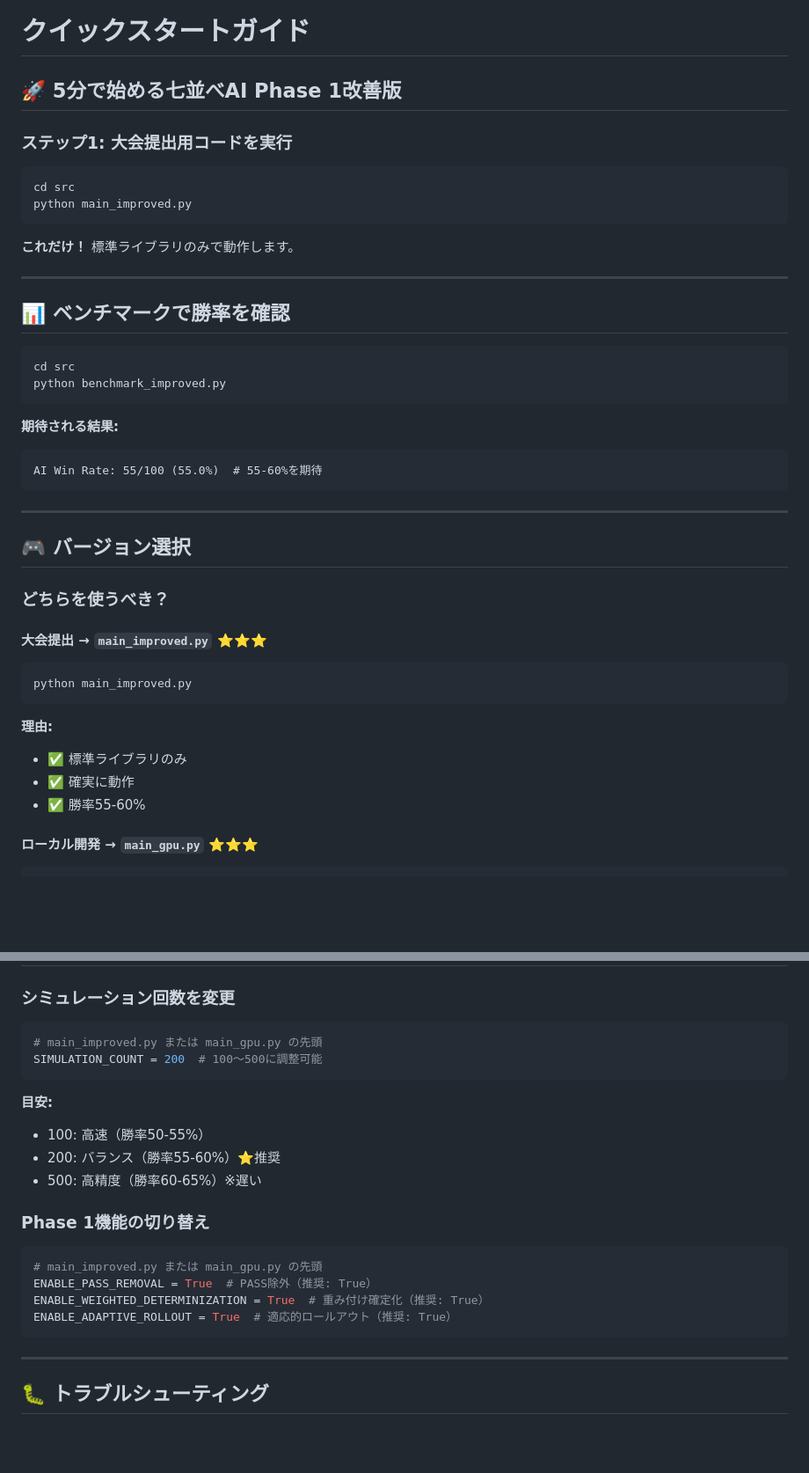
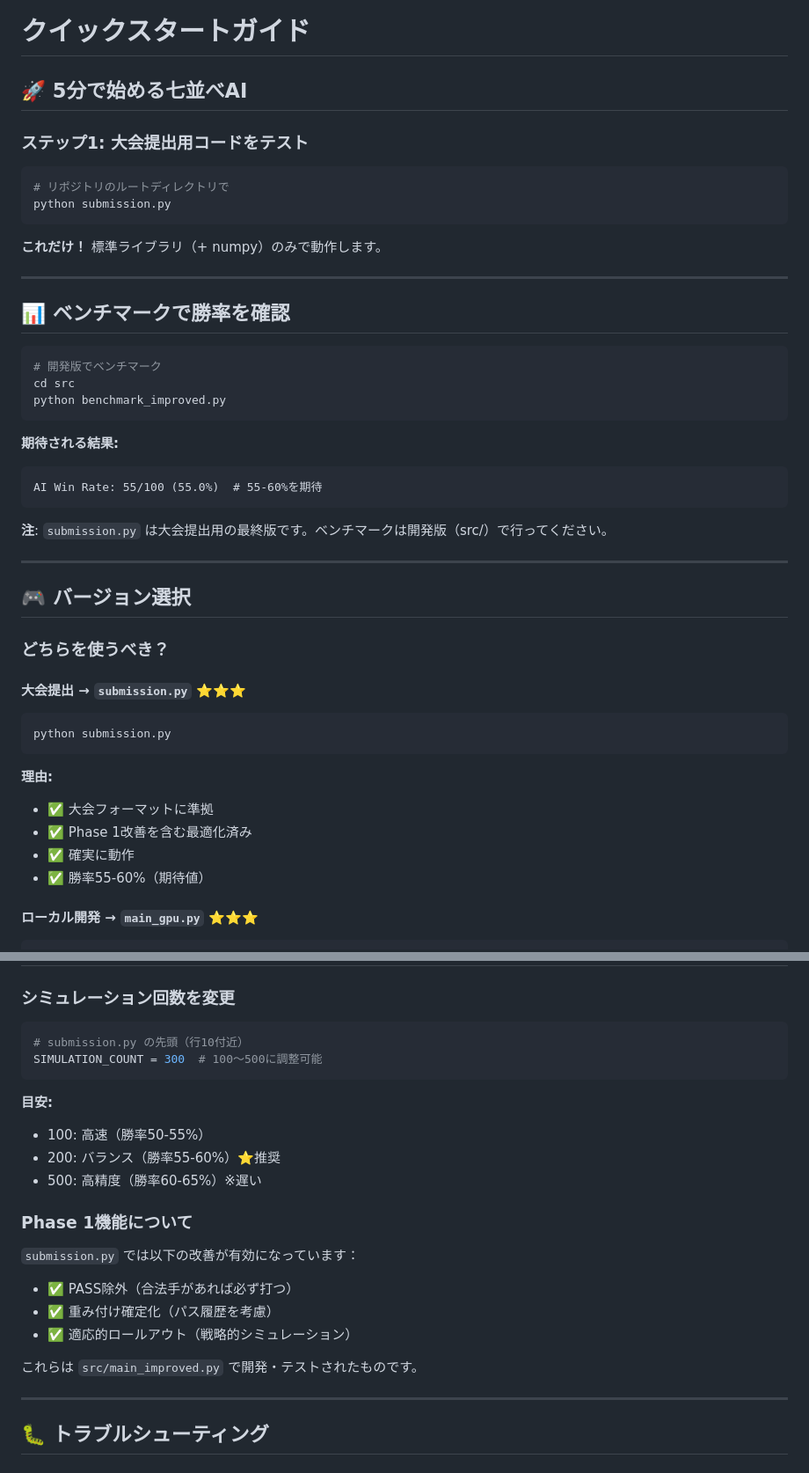
Before and after one commit to hirorogo/singyura, a Markdown page: QUICKSTART.md, 2 parts joined by grey strips. Shown at 88% size. Rendered like a GitHub page; blank space fills up the shorter version.

Commit message:
Complete repository organization with submission guide and updated docs
Co-authored-by: hirorogo <208799954+hirorogo@users.noreply.github.com>

````diff
--- a/QUICKSTART.md
+++ b/QUICKSTART.md
@@ -1,21 +1,22 @@
 # クイックスタートガイド
 
-## 🚀 5分で始める七並べAI Phase 1改善版
+## 🚀 5分で始める七並べAI
 
-### ステップ1: 大会提出用コードを実行
+### ステップ1: 大会提出用コードをテスト
 
 ```bash
-cd src
-python main_improved.py
+# リポジトリのルートディレクトリで
+python submission.py
 ```
 
-**これだけ！** 標準ライブラリのみで動作します。
+**これだけ！** 標準ライブラリ（+ numpy）のみで動作します。
 
 ---
 
 ## 📊 ベンチマークで勝率を確認
 
 ```bash
+# 開発版でベンチマーク
 cd src
 python benchmark_improved.py
 ```
@@ -25,22 +26,25 @@ python benchmark_improved.py
 AI Win Rate: 55/100 (55.0%)  # 55-60%を期待
 ```
 
+**注**: `submission.py` は大会提出用の最終版です。ベンチマークは開発版（src/）で行ってください。
+
 ---
 
 ## 🎮 バージョン選択
 
 ### どちらを使うべき？
 
-#### 大会提出 → `main_improved.py` ⭐⭐⭐
+#### 大会提出 → `submission.py` ⭐⭐⭐
 
 ```bash
-python main_improved.py
+python submission.py
 ```
 
 **理由:**
-- ✅ 標準ライブラリのみ
+- ✅ 大会フォーマットに準拠
+- ✅ Phase 1改善を含む最適化済み
 - ✅ 確実に動作
-- ✅ 勝率55-60%
+- ✅ 勝率55-60%（期待値）
 
 #### ローカル開発 → `main_gpu.py` ⭐⭐⭐
 
@@ -66,8 +70,8 @@ python main_gpu.py
 ### シミュレーション回数を変更
 
 ```python
-# main_improved.py または main_gpu.py の先頭
-SIMULATION_COUNT = 200  # 100～500に調整可能
+# submission.py の先頭（行10付近）
+SIMULATION_COUNT = 300  # 100～500に調整可能
 ```
 
 **目安:**
@@ -75,14 +79,14 @@ SIMULATION_COUNT = 200  # 100～500に調整可能
 - 200: バランス（勝率55-60%）⭐推奨
 - 500: 高精度（勝率60-65%）※遅い
 
-### Phase 1機能の切り替え
+### Phase 1機能について
 
-```python
-# main_improved.py または main_gpu.py の先頭
-ENABLE_PASS_REMOVAL = True  # PASS除外（推奨: True）
-ENABLE_WEIGHTED_DETERMINIZATION = True  # 重み付け確定化（推奨: True）
-ENABLE_ADAPTIVE_ROLLOUT = True  # 適応的ロールアウト（推奨: True）
-```
+`submission.py` では以下の改善が有効になっています：
+- ✅ PASS除外（合法手があれば必ず打つ）
+- ✅ 重み付け確定化（パス履歴を考慮）
+- ✅ 適応的ロールアウト（戦略的シミュレーション）
+
+これらは `src/main_improved.py` で開発・テストされたものです。
 
 ---
 
````
Also changed, not shown: SUBMISSION_GUIDE.md (added, +257 -0 lines).
